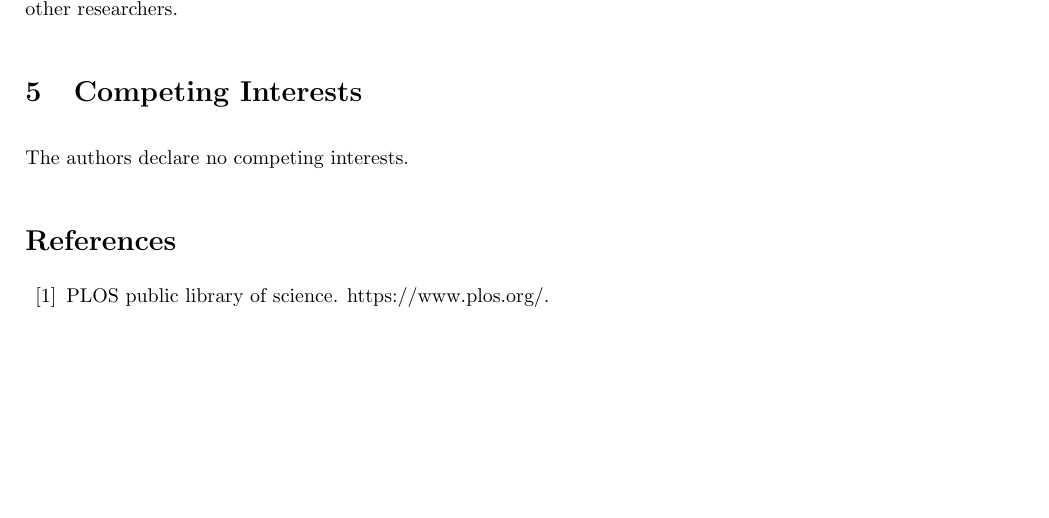
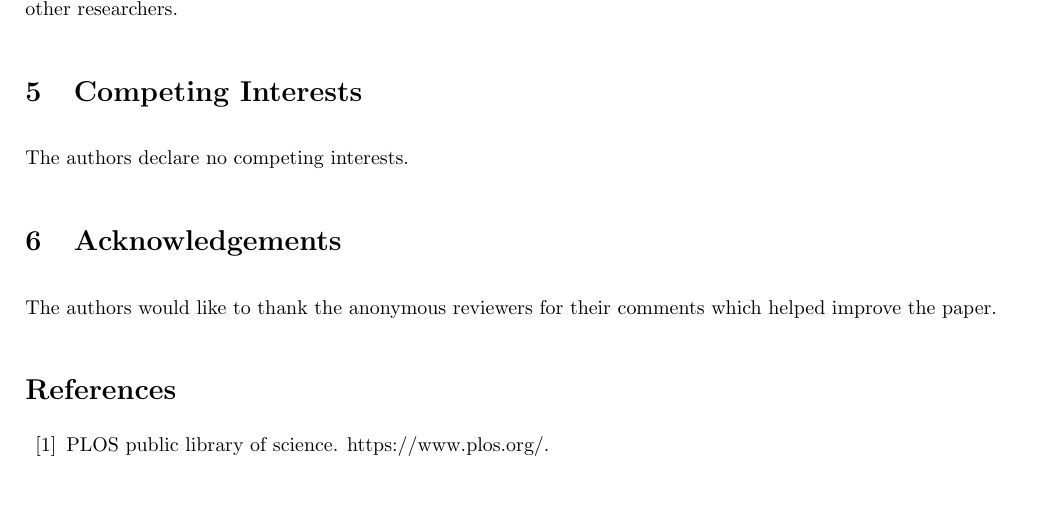
Before and after one commit to Nikoleta-v3/bibliometric-study-of-the-prisoners-dilemma, a LaTeX paper (main.tex): part of page 12 of 20, cut so that both start at the same text, the shorter picture padded with empty space. Compiled offline with pdfLaTeX.

Commit message:
add acknowledgements

```diff
--- a/main.tex
+++ b/main.tex
@@ -926,6 +926,11 @@ researchers.
 \section{Competing Interests}
 
 The authors declare no competing interests.
+
+\section{Acknowledgements}
+
+The authors would like to thank the anonymous reviewers for their comments which
+helped improve the paper.
 
 \begin{thebibliography}{10}
 
```
